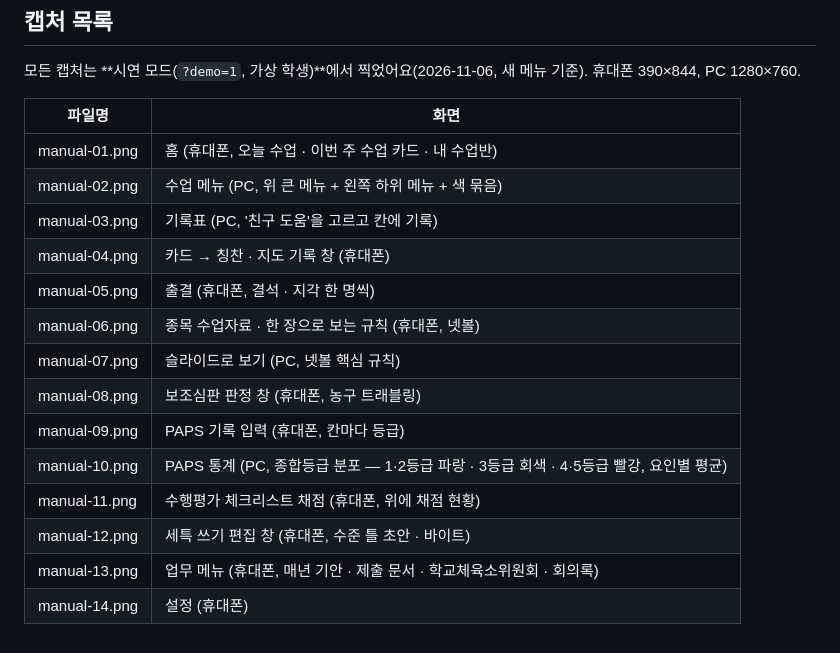
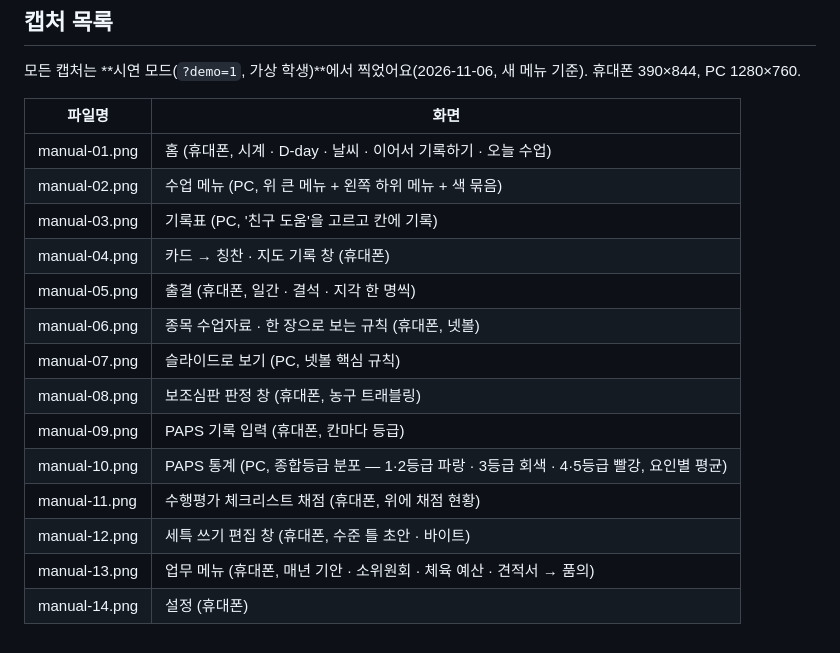
Before and after one commit to huhonduk-glitch/physical-education-, a Markdown page: portfolio/manual.md, the part around one of its changes. Drawn GitHub-style.

```diff
--- a/portfolio/manual.md
+++ b/portfolio/manual.md
@@ -155,11 +155,11 @@ PE LOG는 체육 수업에 필요한 일을 **메뉴 6개**에 모았어요. 휴
 
 | 파일명 | 화면 |
 | --- | --- |
-| manual-01.png | 홈 (휴대폰, 오늘 수업 · 이번 주 수업 카드 · 내 수업반) |
+| manual-01.png | 홈 (휴대폰, 시계 · D-day · 날씨 · 이어서 기록하기 · 오늘 수업) |
 | manual-02.png | 수업 메뉴 (PC, 위 큰 메뉴 + 왼쪽 하위 메뉴 + 색 묶음) |
 | manual-03.png | 기록표 (PC, '친구 도움'을 고르고 칸에 기록) |
 | manual-04.png | 카드 → 칭찬 · 지도 기록 창 (휴대폰) |
-| manual-05.png | 출결 (휴대폰, 결석 · 지각 한 명씩) |
+| manual-05.png | 출결 (휴대폰, 일간 · 결석 · 지각 한 명씩) |
 | manual-06.png | 종목 수업자료 · 한 장으로 보는 규칙 (휴대폰, 넷볼) |
 | manual-07.png | 슬라이드로 보기 (PC, 넷볼 핵심 규칙) |
 | manual-08.png | 보조심판 판정 창 (휴대폰, 농구 트래블링) |
@@ -167,5 +167,5 @@ PE LOG는 체육 수업에 필요한 일을 **메뉴 6개**에 모았어요. 휴
 | manual-10.png | PAPS 통계 (PC, 종합등급 분포 — 1·2등급 파랑 · 3등급 회색 · 4·5등급 빨강, 요인별 평균) |
 | manual-11.png | 수행평가 체크리스트 채점 (휴대폰, 위에 채점 현황) |
 | manual-12.png | 세특 쓰기 편집 창 (휴대폰, 수준 틀 초안 · 바이트) |
-| manual-13.png | 업무 메뉴 (휴대폰, 매년 기안 · 제출 문서 · 학교체육소위원회 · 회의록) |
+| manual-13.png | 업무 메뉴 (휴대폰, 매년 기안 · 소위원회 · 체육 예산 · 견적서 → 품의) |
 | manual-14.png | 설정 (휴대폰) |
```
Also changed, not shown: other parts of portfolio/manual.md (+2 -2 lines), CLAUDE.md (+2 -0 lines), portfolio/images/manual-01.png, portfolio/images/manual-03.png, portfolio/images/manual-05.png, portfolio/images/manual-13.png.
